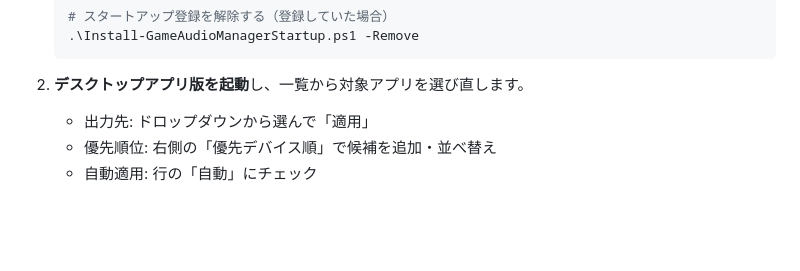
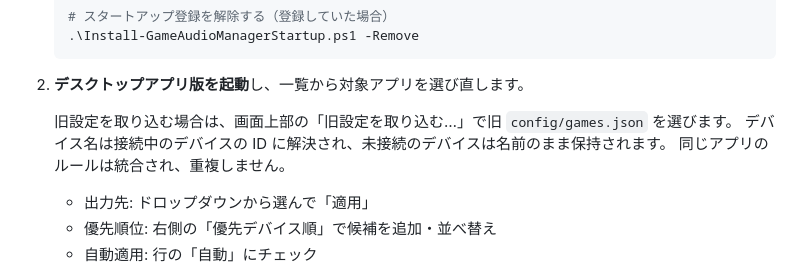
Before and after one commit to tonbiattack/game-audio-manager, a Markdown page: README.md, the part around one of its changes. Rendered like a GitHub page; blank space fills up the shorter version.

````diff
--- a/README.md
+++ b/README.md
@@ -77,6 +95,10 @@ dotnet test tests/GameAudioManager.Core.Tests/GameAudioManager.Core.Tests.csproj
    ```
 
 2. **デスクトップアプリ版を起動**し、一覧から対象アプリを選び直します。
+
+   旧設定を取り込む場合は、画面上部の「旧設定を取り込む…」で旧 `config/games.json` を選びます。
+   デバイス名は接続中のデバイスの ID に解決され、未接続のデバイスは名前のまま保持されます。
+   同じアプリのルールは統合され、重複しません。
 
    - 出力先: ドロップダウンから選んで「適用」
    - 優先順位: 右側の「優先デバイス順」で候補を追加・並べ替え
````
Also changed, not shown: other parts of README.md (+18 -0 lines), docs/images/dotnet-app-dark.png (added), 8 other files.
